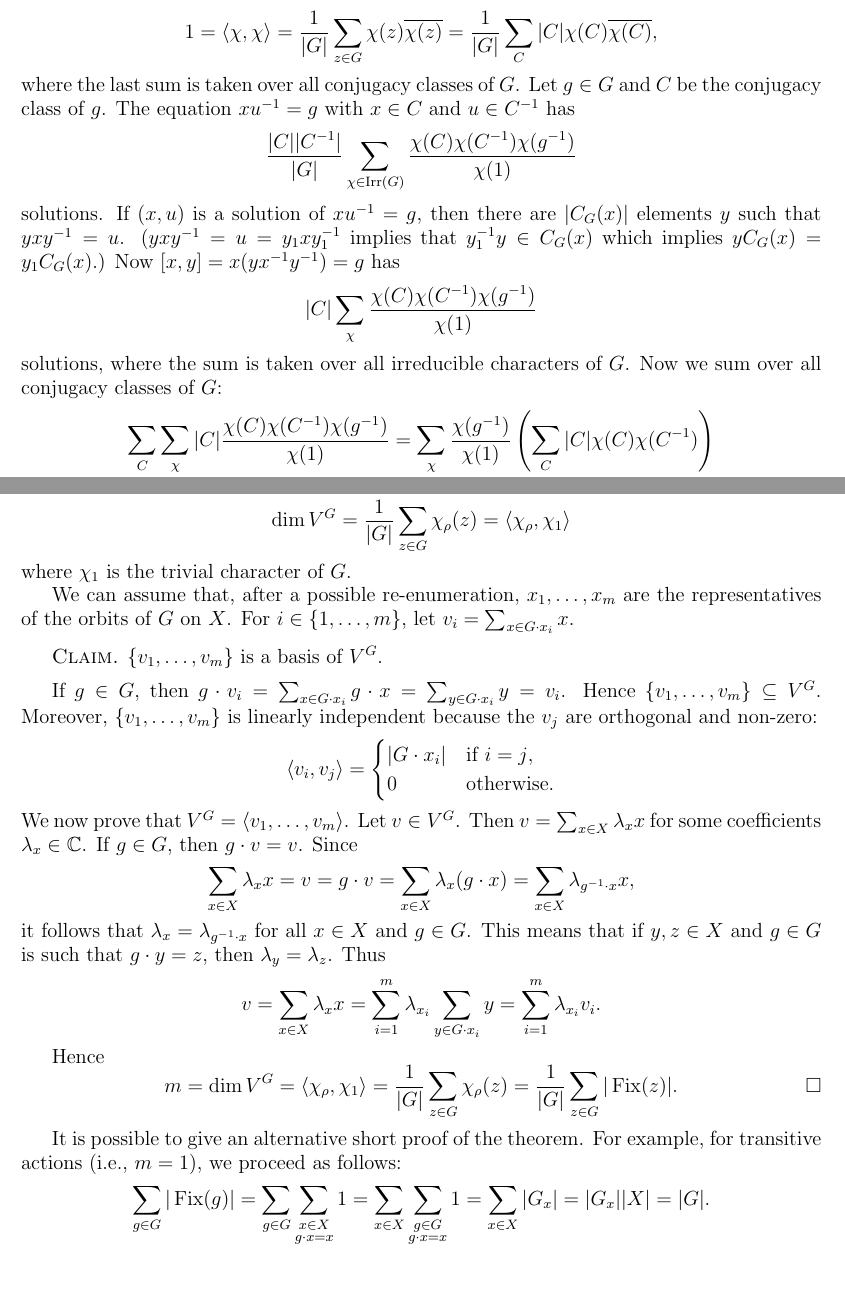
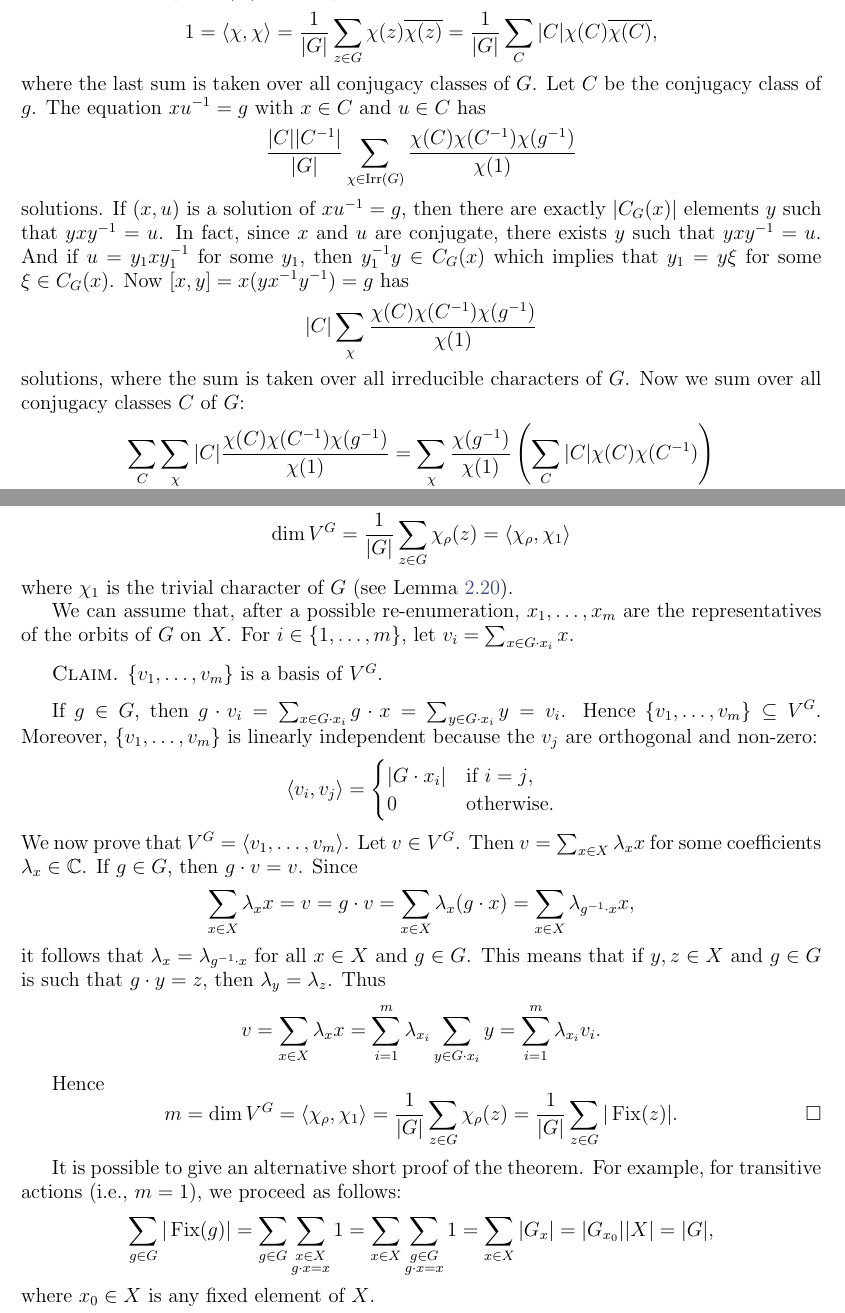
Before and after one commit to vendramin/representation, a LaTeX document (notes.tex, which reads 05.tex): two parts of pages 36 and 38 of 70, joined at a grey line, cut so that both start at the same text, the shorter picture padded with empty space. Compiled offline with pdfLaTeX.

Commit message:
Small changes in Lecture 5.

```diff
--- a/05.tex
+++ b/05.tex
@@ -315,19 +315,20 @@ let
     =\frac{1}{|G|}\sum_{C}|C|\chi(C)\overline{\chi(C)},
     \]
     where the last sum is taken over all conjugacy classes of $G$.
-    Let $g\in G$ and $C$ be the conjugacy class of $g$. The equation
-    $xu^{-1}=g$ with $x\in C$ and $u\in C^{-1}$ has
+    Let $C$ be the conjugacy class of $g$. The equation
+    $xu^{-1}=g$ with $x\in C$ and $u\in C$ has
     \[
         \frac{|C||C^{-1}|}{|G|}\sum_{\chi\in\Irr(G)}\frac{\chi(C)\chi(C^{-1})\chi(g^{-1})}{\chi(1)}
     \]
     solutions. If $(x,u)$ is a solution of $xu^{-1}=g$, then
-    there are $|C_G(x)|$ elements $y$ such that $yxy^{-1}=u$. ($yxy^{-1}=u=y_1xy_1^{-1}$ implies that $y_1^{-1}y\in C_G(x)$ which implies $yC_G(x)=y_1C_G(x)$.) Now
+    there are exactly $|C_G(x)|$ elements $y$ such that $yxy^{-1}=u$. In fact, since $x$ and $u$ are conjugate, there exists $y$ such that $yxy^{-1}=u$. And if $u=y_1xy_1^{-1}$ for some $y_1$, then
+    $y_1^{-1}y\in C_G(x)$ which implies that $y_1=y\xi$ for some $\xi\in C_G(x)$. Now
     $[x,y]=x(yx^{-1}y^{-1})=g$ has
     \[
     |C|\sum_{\chi}\frac{\chi(C)\chi(C^{-1})\chi(g^{-1})}{\chi(1)}
     \]
     solutions, where the sum is taken over all irreducible characters of $G$.
-    Now we sum over all conjugacy classes of $G$:
+    Now we sum over all conjugacy classes $C$ of $G$:
     \begin{align*}
         \sum_{C}\sum_{\chi}|C|\frac{\chi(C)\chi(C^{-1})\chi(g^{-1})}{\chi(1)}
         &=\sum_{\chi}\frac{\chi(g^{-1})}{\chi(1)}\left(\sum_C|C|\chi(C)\chi(C^{-1})\right)\\
@@ -483,7 +484,7 @@ See \cite{MR3821142} for other applications of character theory.
     \shortintertext{and that}
         \dim V^G=\frac{1}{|G|}\sum_{z\in G}\chi_{\rho}(z)=\langle\chi_\rho,\chi_1\rangle
     \end{gather*}
-    where $\chi_1$ is the trivial character of $G$.
+    where $\chi_1$ is the trivial character of $G$ (see Lemma~\ref{lem:dimU^G}).
 
     We can assume that, after a possible re-enumeration,
     $x_1,\dots,x_m$ are the representatives of the orbits
@@ -532,8 +533,9 @@ for transitive actions (i.e., $m=1$), we proceed as follows:
 \[
 \sum_{g\in G}|\Fix(g)|=\sum_{g\in G}\sum_{\substack{x\in X\\g\cdot x=x}}1
 =\sum_{x\in X}\sum_{\substack{g\in G\\g\cdot x=x}}1
-=\sum_{x\in X}|G_x|=|G_x||X|=|G|.
+=\sum_{x\in X}|G_x|=|G_{x_0}||X|=|G|,
 \]
+where $x_0\in X$ is any fixed element of $X$.
 
 \begin{exercise}
 \label{xca:CFB}
```
Also changed, not shown: 02.tex (+1 -0 lines), 05.tex (4 more changed lines).
